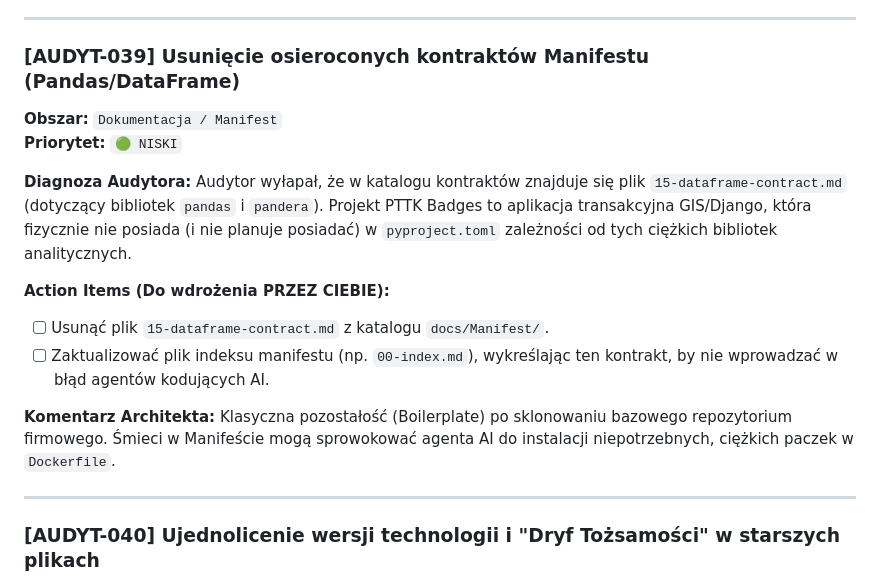
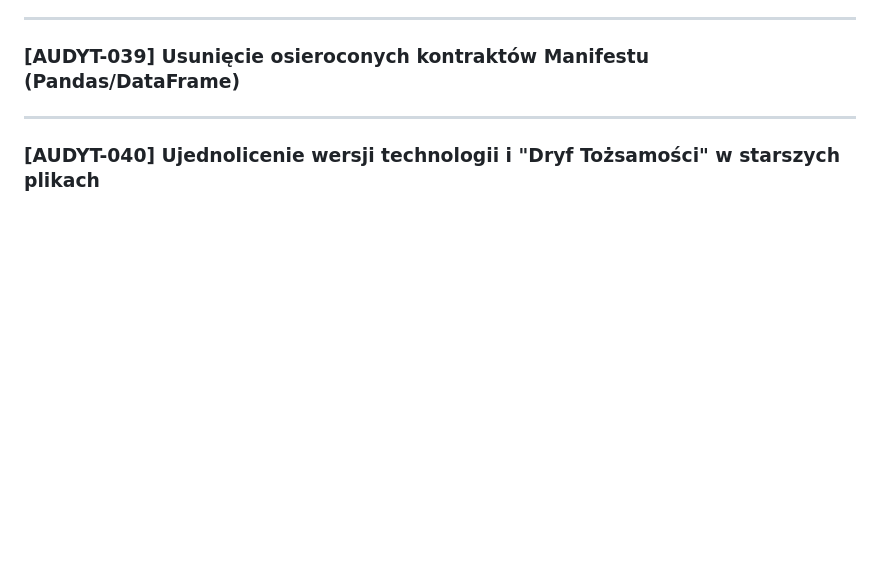
Before and after one commit to Marek1Marecki/badges_system, a Markdown page: docs/backlog_po_audycie_20260723_TODO.md, the part around the change. GitHub-like rendering; blank space fills up the shorter version.

```diff
--- a/docs/backlog_po_audycie_20260723_TODO.md
+++ b/docs/backlog_po_audycie_20260723_TODO.md
@@ -251,18 +251,6 @@ W Fazie MVP orkiestracja w Use Case'ach sprawdza się świetnie i jest szybka. J
 ---
 
 ### [AUDYT-039] Usunięcie osieroconych kontraktów Manifestu (Pandas/DataFrame)
-**Obszar:** `Dokumentacja / Manifest`
-**Priorytet:** `🟢 NISKI`
-
-**Diagnoza Audytora:**
-Audytor wyłapał, że w katalogu kontraktów znajduje się plik `15-dataframe-contract.md` (dotyczący bibliotek `pandas` i `pandera`). Projekt PTTK Badges to aplikacja transakcyjna GIS/Django, która fizycznie nie posiada (i nie planuje posiadać) w `pyproject.toml` zależności od tych ciężkich bibliotek analitycznych.
-
-**Action Items (Do wdrożenia PRZEZ CIEBIE):**
-- [ ] Usunąć plik `15-dataframe-contract.md` z katalogu `docs/Manifest/`.
-- [ ] Zaktualizować plik indeksu manifestu (np. `00-index.md`), wykreślając ten kontrakt, by nie wprowadzać w błąd agentów kodujących AI.
-
-**Komentarz Architekta:**
-Klasyczna pozostałość (Boilerplate) po sklonowaniu bazowego repozytorium firmowego. Śmieci w Manifeście mogą sprowokować agenta AI do instalacji niepotrzebnych, ciężkich paczek w `Dockerfile`.
 
 ---
 
```
Also changed, not shown: docs/backlog_po_audycie_20260723_DONE.md (+17 -0 lines).
